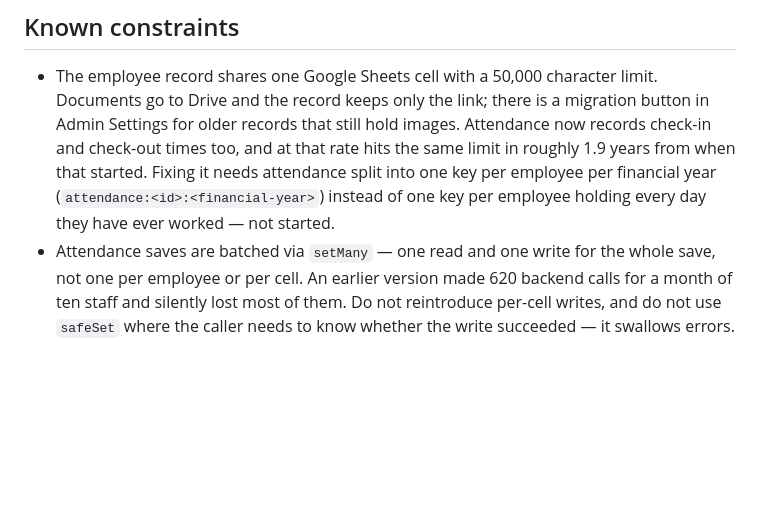
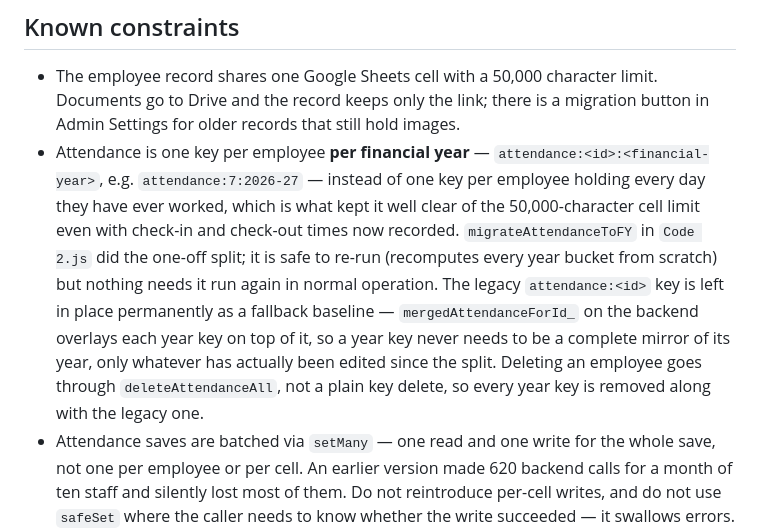
Before and after one commit to rasesh3375-ops/rsinfotech-Km-Tracker, a Markdown page: CLAUDE.md, the part around the change. Drawn GitHub-style; blank space fills up the shorter version.

Commit message:
Update CLAUDE.md: the attendance financial-year split is live and confirmed
Records the actual shape of the fix now that it's deployed and HR has
verified the Attendance Sheet, a save, and an engineer login all behave
correctly: the key format, that migrateAttendanceToFY is safe to re-run
but not required to be, that the legacy key is a permanent baseline
rather than something to be cleaned up, and that employee deletion goes
through deleteAttendanceAll now.

```diff
--- a/CLAUDE.md
+++ b/CLAUDE.md
@@ -191,11 +191,19 @@ unrestricted throughout.
 - The employee record shares one Google Sheets cell with a 50,000 character
   limit. Documents go to Drive and the record keeps only the link; there is a
   migration button in Admin Settings for older records that still hold images.
-  Attendance now records check-in and check-out times too, and at that rate
-  hits the same limit in roughly 1.9 years from when that started. Fixing it
-  needs attendance split into one key per employee per financial year
-  (`attendance:<id>:<financial-year>`) instead of one key per employee
-  holding every day they have ever worked — not started.
+- Attendance is one key per employee **per financial year** —
+  `attendance:<id>:<financial-year>`, e.g. `attendance:7:2026-27` — instead of
+  one key per employee holding every day they have ever worked, which is what
+  kept it well clear of the 50,000-character cell limit even with check-in and
+  check-out times now recorded. `migrateAttendanceToFY` in `Code 2.js` did the
+  one-off split; it is safe to re-run (recomputes every year bucket from
+  scratch) but nothing needs it run again in normal operation. The legacy
+  `attendance:<id>` key is left in place permanently as a fallback baseline —
+  `mergedAttendanceForId_` on the backend overlays each year key on top of it,
+  so a year key never needs to be a complete mirror of its year, only whatever
+  has actually been edited since the split. Deleting an employee goes through
+  `deleteAttendanceAll`, not a plain key delete, so every year key is removed
+  along with the legacy one.
 - Attendance saves are batched via `setMany` — one read and one write for the
   whole save, not one per employee or per cell. An earlier version made 620
   backend calls for a month of ten staff and silently lost most of them. Do
```
